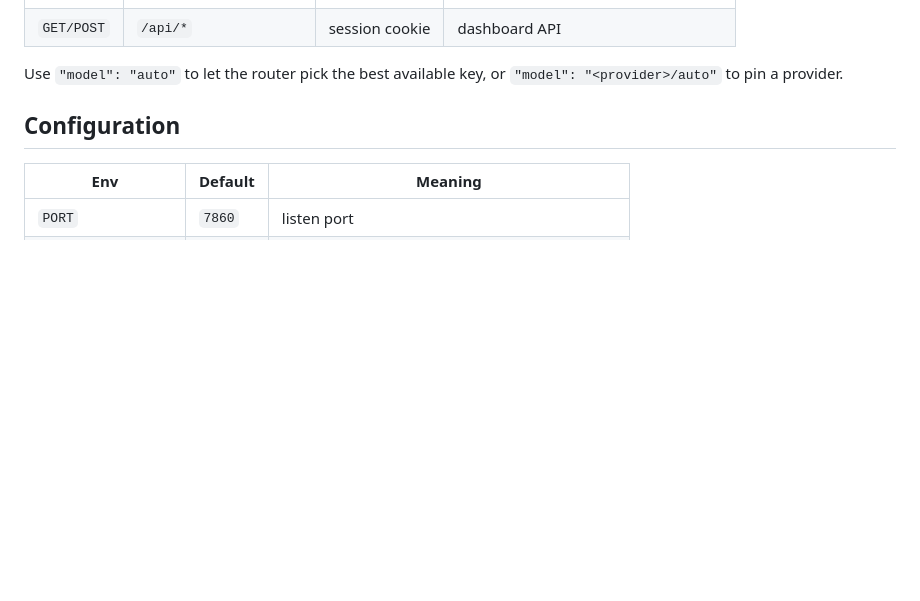
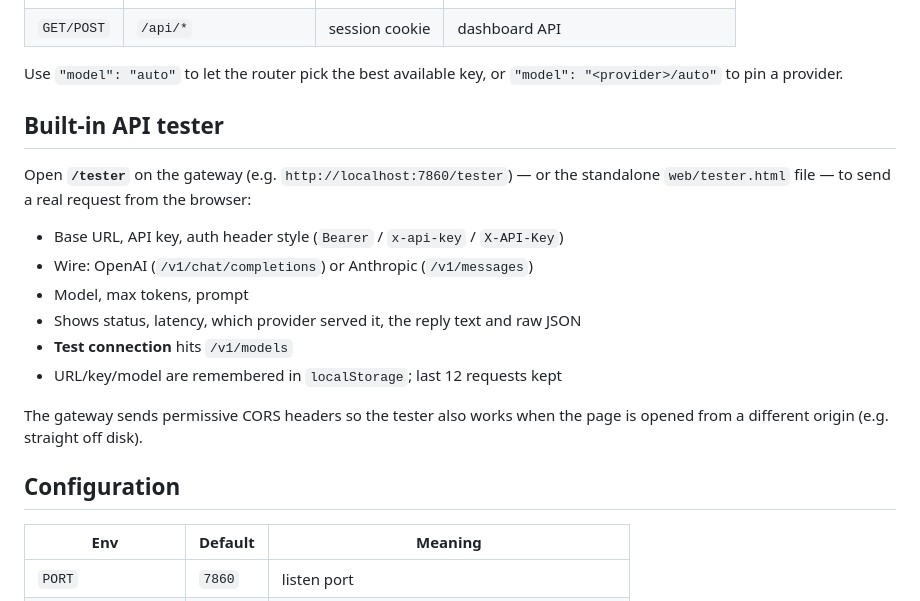
Before and after one commit to deepuyrf-blip/ai-gateway, a Markdown page: README.md, the part around the change. Rendered like a GitHub page; blank space fills up the shorter version.

Commit message:
feat: API tester page + CORS (README.md)

```diff
--- a/README.md
+++ b/README.md
@@ -123,6 +123,22 @@ client.chat.completions.create(model="auto", messages=[{"role":"user","content":
 Use `"model": "auto"` to let the router pick the best available key, or
 `"model": "<provider>/auto"` to pin a provider.
 
+
+## Built-in API tester
+
+Open **`/tester`** on the gateway (e.g. `http://localhost:7860/tester`) — or the
+standalone `web/tester.html` file — to send a real request from the browser:
+
+- Base URL, API key, auth header style (`Bearer` / `x-api-key` / `X-API-Key`)
+- Wire: OpenAI (`/v1/chat/completions`) or Anthropic (`/v1/messages`)
+- Model, max tokens, prompt
+- Shows status, latency, which provider served it, the reply text and raw JSON
+- **Test connection** hits `/v1/models`
+- URL/key/model are remembered in `localStorage`; last 12 requests kept
+
+The gateway sends permissive CORS headers so the tester also works when the page
+is opened from a different origin (e.g. straight off disk).
+
 ## Configuration
 
 | Env | Default | Meaning |
```
